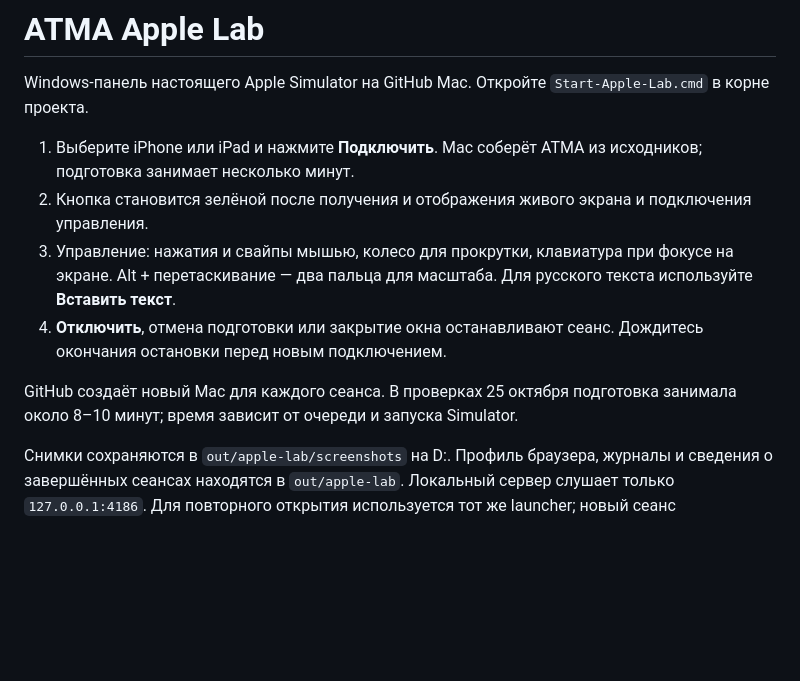
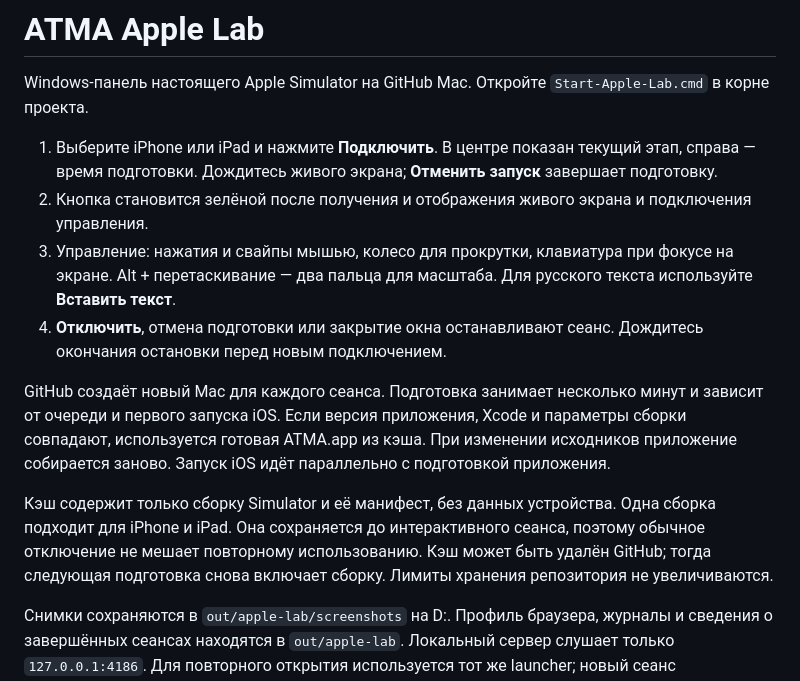
Before and after one commit to rebmx4/vatma-ios, a Markdown page: apple-lab/README.md, the part around the change. GitHub-like rendering; blank space fills up the shorter version.

Commit message:
Document cached startup and preparation stages

```diff
--- a/apple-lab/README.md
+++ b/apple-lab/README.md
@@ -2,12 +2,14 @@
 
 Windows-панель настоящего Apple Simulator на GitHub Mac. Откройте `Start-Apple-Lab.cmd` в корне проекта.
 
-1. Выберите iPhone или iPad и нажмите **Подключить**. Mac соберёт ATMA из исходников; подготовка занимает несколько минут.
+1. Выберите iPhone или iPad и нажмите **Подключить**. В центре показан текущий этап, справа — время подготовки. Дождитесь живого экрана; **Отменить запуск** завершает подготовку.
 2. Кнопка становится зелёной после получения и отображения живого экрана и подключения управления.
 3. Управление: нажатия и свайпы мышью, колесо для прокрутки, клавиатура при фокусе на экране. Alt + перетаскивание — два пальца для масштаба. Для русского текста используйте **Вставить текст**.
 4. **Отключить**, отмена подготовки или закрытие окна останавливают сеанс. Дождитесь окончания остановки перед новым подключением.
 
-GitHub создаёт новый Mac для каждого сеанса. В проверках 25 октября подготовка занимала около 8–10 минут; время зависит от очереди и запуска Simulator.
+GitHub создаёт новый Mac для каждого сеанса. Подготовка занимает несколько минут и зависит от очереди и первого запуска iOS. Если версия приложения, Xcode и параметры сборки совпадают, используется готовая ATMA.app из кэша. При изменении исходников приложение собирается заново. Запуск iOS идёт параллельно с подготовкой приложения.
+
+Кэш содержит только сборку Simulator и её манифест, без данных устройства. Одна сборка подходит для iPhone и iPad. Она сохраняется до интерактивного сеанса, поэтому обычное отключение не мешает повторному использованию. Кэш может быть удалён GitHub; тогда следующая подготовка снова включает сборку. Лимиты хранения репозитория не увеличиваются.
 
 Снимки сохраняются в `out/apple-lab/screenshots` на D:. Профиль браузера, журналы и сведения о завершённых сеансах находятся в `out/apple-lab`. Локальный сервер слушает только `127.0.0.1:4186`. Для повторного открытия используется тот же launcher; новый сеанс автоматически не запускается.
 
```
